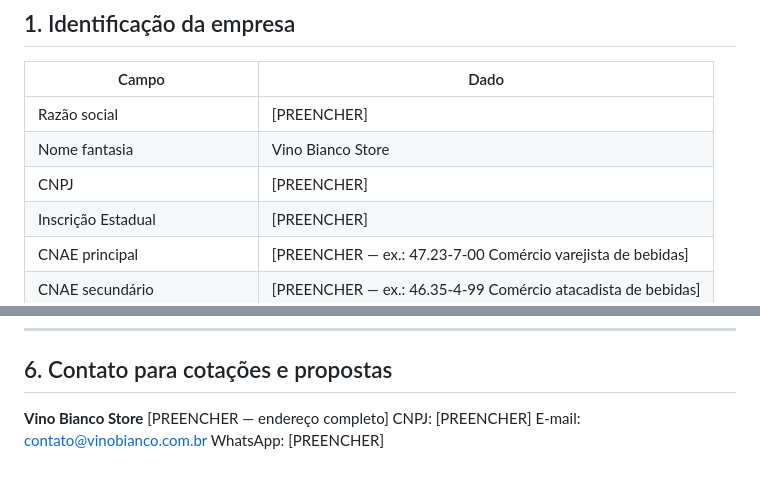
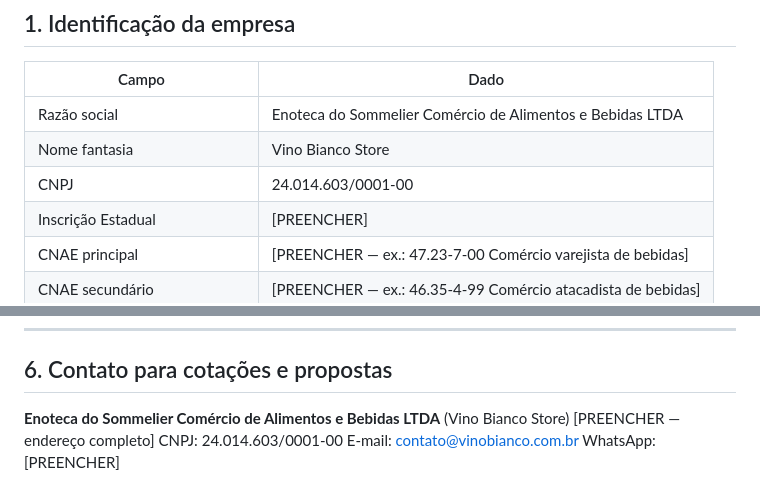
Before and after one commit to Enotecadosommelier/chatbot, a Markdown page: projeto infoprodutos de vinho/07-licitacoes/perfil-institucional.md, 2 parts joined by grey strips. GitHub-like rendering.

```diff
--- a/projeto infoprodutos de vinho/07-licitacoes/perfil-institucional.md
+++ b/projeto infoprodutos de vinho/07-licitacoes/perfil-institucional.md
@@ -11,9 +11,9 @@
 
 | Campo | Dado |
 |---|---|
-| Razão social | [PREENCHER] |
+| Razão social | Enoteca do Sommelier Comércio de Alimentos e Bebidas LTDA |
 | Nome fantasia | Vino Bianco Store |
-| CNPJ | [PREENCHER] |
+| CNPJ | 24.014.603/0001-00 |
 | Inscrição Estadual | [PREENCHER] |
 | CNAE principal | [PREENCHER — ex.: 47.23-7-00 Comércio varejista de bebidas] |
 | CNAE secundário | [PREENCHER — ex.: 46.35-4-99 Comércio atacadista de bebidas] |
@@ -89,8 +89,8 @@ alcoólico, embalagem, validade).*
 
 ## 6. Contato para cotações e propostas
 
-**Vino Bianco Store**
+**Enoteca do Sommelier Comércio de Alimentos e Bebidas LTDA** (Vino Bianco Store)
 [PREENCHER — endereço completo]
-CNPJ: [PREENCHER]
+CNPJ: 24.014.603/0001-00
 E-mail: contato@vinobianco.com.br
 WhatsApp: [PREENCHER]
```
Also changed, not shown: projeto infoprodutos de vinho/07-licitacoes/cotacao-senac-tr-srp-bebidas.md (+4 -3 lines).
